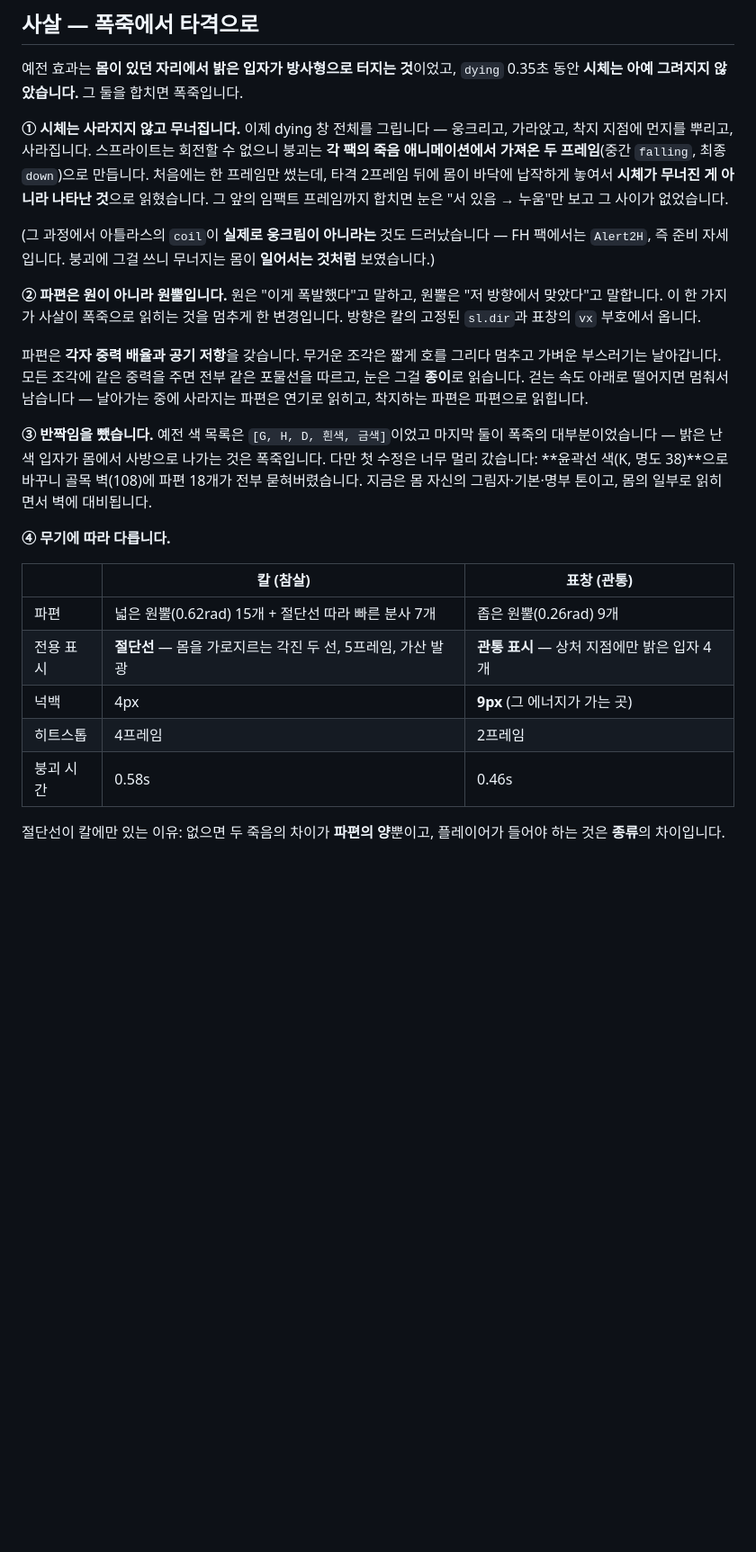
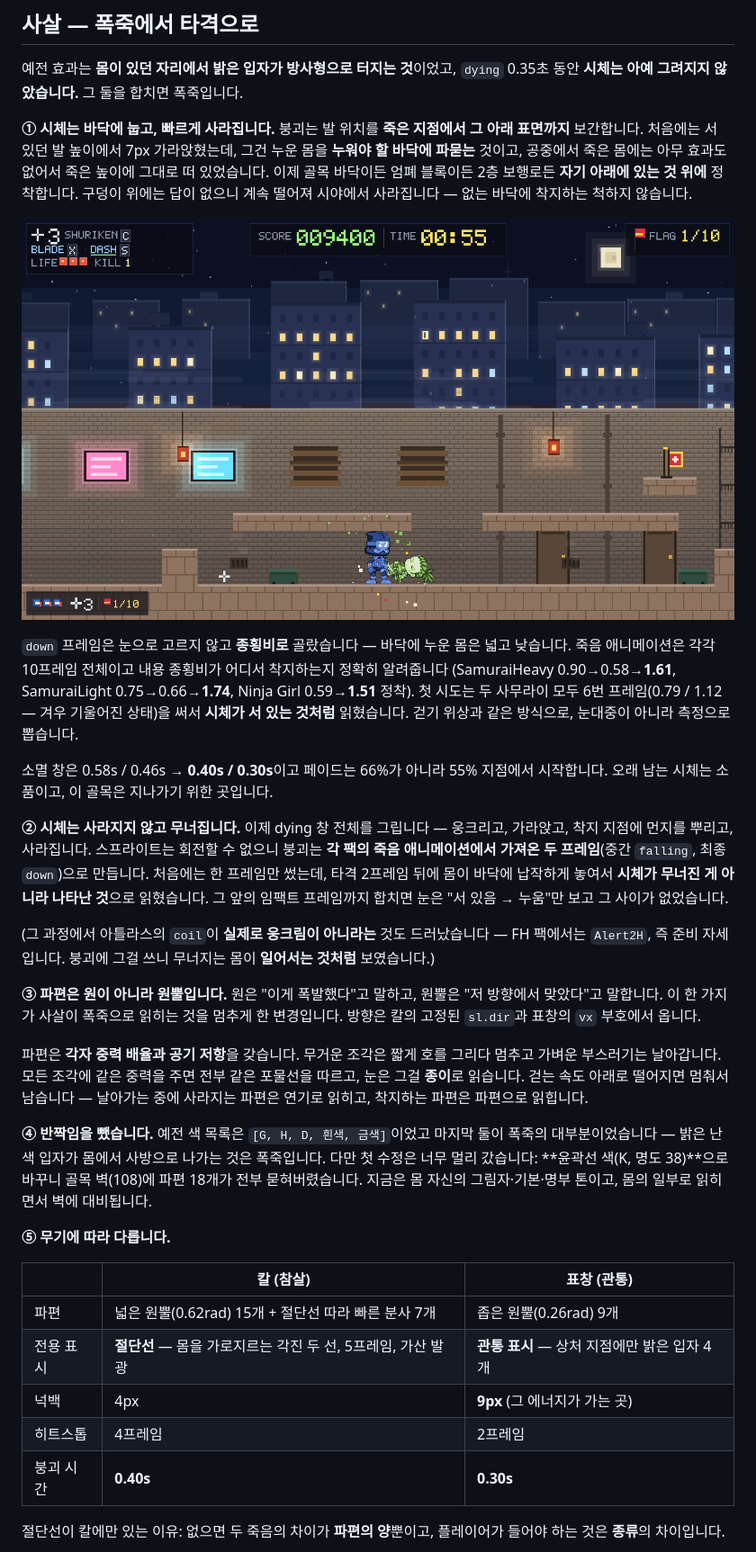
Before and after one commit to MimiHouse/claude-code-sample, a Markdown page: README.md, the part around one of its changes. Shown at 90% size. GitHub-like rendering; blank space fills up the shorter version.

Commit message:
docs: record the corpse landing and the faster despawn
The previous commit shipped the code and the screenshots without this: the
README edit script aborted on a table-row anchor that had already changed, and
because the write came after the failing assertion nothing was written at all.
The code was correct and committed; only the prose was missing.

Co-Authored-By: Claude Opus 5 <noreply@anthropic.com>

```diff
--- a/README.md
+++ b/README.md
@@ -296,7 +296,24 @@ CC0 팩을 받아 39프레임 아틀라스와 manifest를 굽습니다. 배운
 예전 효과는 **몸이 있던 자리에서 밝은 입자가 방사형으로 터지는 것**이었고, `dying` 0.35초
 동안 **시체는 아예 그려지지 않았습니다.** 그 둘을 합치면 폭죽입니다.
 
-**① 시체는 사라지지 않고 무너집니다.** 이제 dying 창 전체를 그립니다 — 웅크리고, 가라앉고,
+**① 시체는 바닥에 눕고, 빠르게 사라집니다.** 붕괴는 발 위치를 **죽은 지점에서 그 아래 표면까지**
+보간합니다. 처음에는 서 있던 발 높이에서 7px 가라앉혔는데, 그건 누운 몸을 **누워야 할 바닥에
+파묻는** 것이고, 공중에서 죽은 몸에는 아무 효과도 없어서 죽은 높이에 그대로 떠 있었습니다.
+이제 골목 바닥이든 엄폐 블록이든 2층 보행로든 **자기 아래에 있는 것 위에** 정착합니다.
+구덩이 위에는 답이 없으니 계속 떨어져 시야에서 사라집니다 — 없는 바닥에 착지하는 척하지 않습니다.
+
+![공중에서 사살](docs/kill-air.png)
+
+`down` 프레임은 눈으로 고르지 않고 **종횡비로** 골랐습니다 — 바닥에 누운 몸은 넓고 낮습니다.
+죽음 애니메이션은 각각 10프레임 전체이고 내용 종횡비가 어디서 착지하는지 정확히 알려줍니다
+(SamuraiHeavy 0.90→0.58→**1.61**, SamuraiLight 0.75→0.66→**1.74**, Ninja Girl 0.59→**1.51** 정착).
+첫 시도는 두 사무라이 모두 6번 프레임(0.79 / 1.12 — 겨우 기울어진 상태)을 써서 **시체가 서
+있는 것처럼** 읽혔습니다. 걷기 위상과 같은 방식으로, 눈대중이 아니라 측정으로 뽑습니다.
+
+소멸 창은 0.58s / 0.46s → **0.40s / 0.30s**이고 페이드는 66%가 아니라 55% 지점에서 시작합니다.
+오래 남는 시체는 소품이고, 이 골목은 지나가기 위한 곳입니다.
+
+**② 시체는 사라지지 않고 무너집니다.** 이제 dying 창 전체를 그립니다 — 웅크리고, 가라앉고,
 착지 지점에 먼지를 뿌리고, 사라집니다. 스프라이트는 회전할 수 없으니 붕괴는 **각 팩의 죽음
 애니메이션에서 가져온 두 프레임**(중간 `falling`, 최종 `down`)으로 만듭니다. 처음에는 한
 프레임만 썼는데, 타격 2프레임 뒤에 몸이 바닥에 납작하게 놓여서 **시체가 무너진 게 아니라
@@ -306,7 +323,7 @@ CC0 팩을 받아 39프레임 아틀라스와 manifest를 굽습니다. 배운
 (그 과정에서 아틀라스의 `coil`이 **실제로 웅크림이 아니라는** 것도 드러났습니다 — FH 팩에서는
 `Alert2H`, 즉 준비 자세입니다. 붕괴에 그걸 쓰니 무너지는 몸이 **일어서는 것처럼** 보였습니다.)
 
-**② 파편은 원이 아니라 원뿔입니다.** 원은 "이게 폭발했다"고 말하고, 원뿔은 "저 방향에서
+**③ 파편은 원이 아니라 원뿔입니다.** 원은 "이게 폭발했다"고 말하고, 원뿔은 "저 방향에서
 맞았다"고 말합니다. 이 한 가지가 사살이 폭죽으로 읽히는 것을 멈추게 한 변경입니다. 방향은
 칼의 고정된 `sl.dir`과 표창의 `vx` 부호에서 옵니다.
 
@@ -315,12 +332,12 @@ CC0 팩을 받아 39프레임 아틀라스와 manifest를 굽습니다. 배운
 그걸 **종이**로 읽습니다. 걷는 속도 아래로 떨어지면 멈춰서 남습니다 — 날아가는 중에 사라지는
 파편은 연기로 읽히고, 착지하는 파편은 파편으로 읽힙니다.
 
-**③ 반짝임을 뺐습니다.** 예전 색 목록은 `[G, H, D, 흰색, 금색]`이었고 마지막 둘이 폭죽의
+**④ 반짝임을 뺐습니다.** 예전 색 목록은 `[G, H, D, 흰색, 금색]`이었고 마지막 둘이 폭죽의
 대부분이었습니다 — 밝은 난색 입자가 몸에서 사방으로 나가는 것은 폭죽입니다. 다만 첫 수정은
 너무 멀리 갔습니다: **윤곽선 색(K, 명도 38)**으로 바꾸니 골목 벽(108)에 파편 18개가 전부
 묻혀버렸습니다. 지금은 몸 자신의 그림자·기본·명부 톤이고, 몸의 일부로 읽히면서 벽에 대비됩니다.
 
-**④ 무기에 따라 다릅니다.**
+**⑤ 무기에 따라 다릅니다.**
 
 | | 칼 (참살) | 표창 (관통) |
 |---|---|---|
@@ -328,7 +345,7 @@ CC0 팩을 받아 39프레임 아틀라스와 manifest를 굽습니다. 배운
 | 전용 표시 | **절단선** — 몸을 가로지르는 각진 두 선, 5프레임, 가산 발광 | **관통 표시** — 상처 지점에만 밝은 입자 4개 |
 | 넉백 | 4px | **9px** (그 에너지가 가는 곳) |
 | 히트스톱 | 4프레임 | 2프레임 |
-| 붕괴 시간 | 0.58s | 0.46s |
+| 붕괴 시간 | **0.40s** | **0.30s** |
 
 절단선이 칼에만 있는 이유: 없으면 두 죽음의 차이가 **파편의 양**뿐이고, 플레이어가 들어야
 하는 것은 **종류**의 차이입니다.
```
Also changed, not shown: other parts of README.md (+1 -0 lines).
